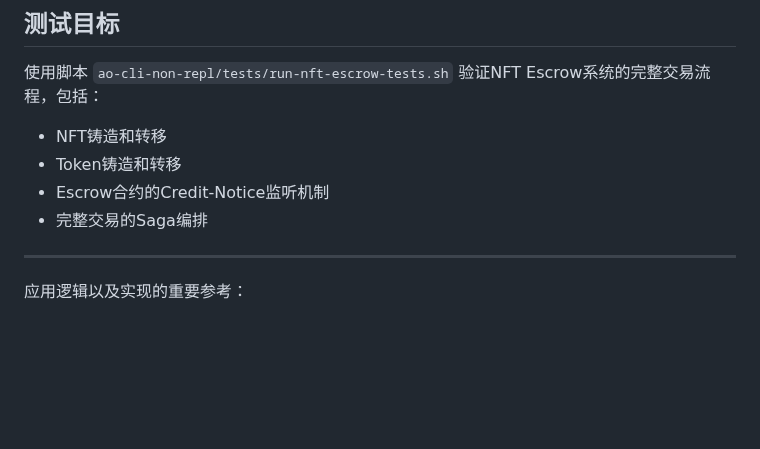
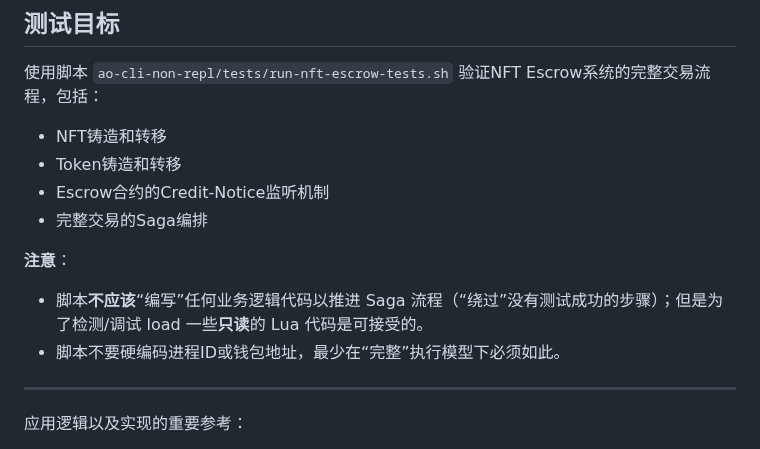
Before and after one commit to dddappp/A-AO-Demo, a Markdown page: test_status_documentation.md, the part around the change. Rendered like a GitHub page; blank space fills up the shorter version.

```diff
--- a/test_status_documentation.md
+++ b/test_status_documentation.md
@@ -7,6 +7,10 @@
 - Token铸造和转移
 - Escrow合约的Credit-Notice监听机制
 - 完整交易的Saga编排
+
+**注意**：
+- 脚本**不应该**“编写”任何业务逻辑代码以推进 Saga 流程（“绕过”没有测试成功的步骤）；但是为了检测/调试 load 一些**只读**的 Lua 代码是可接受的。
+- 脚本不要硬编码进程ID或钱包地址，最少在“完整”执行模型下必须如此。
 
 ---
 
```
